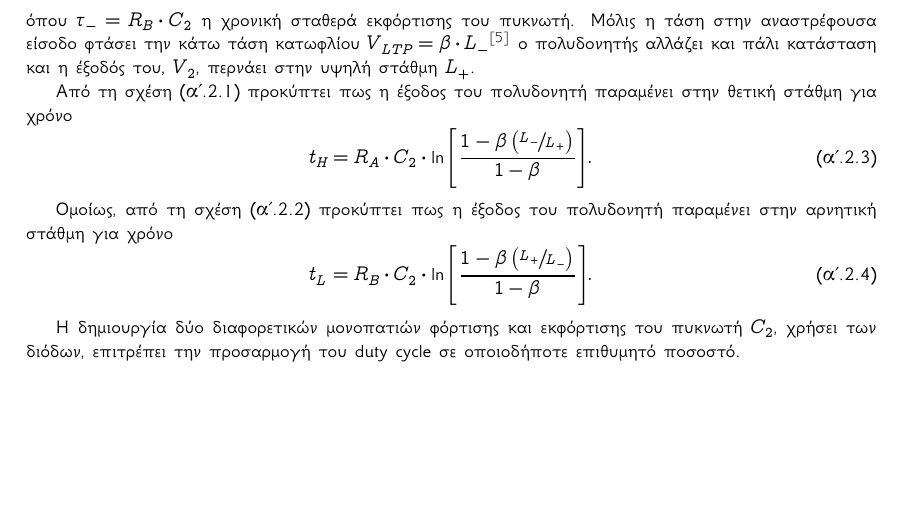
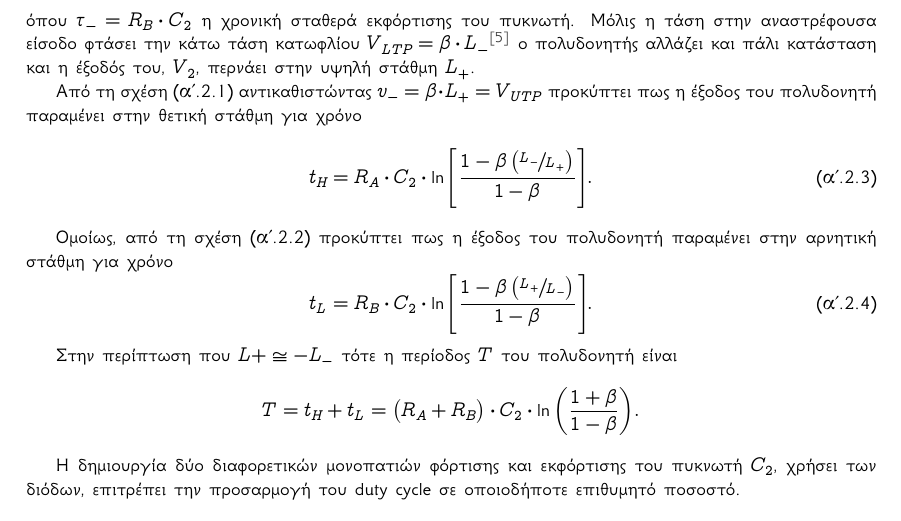
Before and after one commit to kolokythokeftedakia/microelectronics_3_lab_report, a LaTeX document (main.tex, which reads ask_02_sections/q2.tex): part of page 8 of 10, cut so that both start at the same text, the shorter picture padded with empty space. Compiled offline with XeLaTeX.

Commit message:
Add files via upload

```diff
--- a/ask_02_sections/q2.tex
+++ b/ask_02_sections/q2.tex
@@ -21,7 +21,7 @@
 		v_-=L_--\(L_--\beta L_+\)\exp{\(-\sfrac{t}{\tau_-}\)},
 	\end{equation}
 	όπου $\tau_-=R_B\cdot C_2$ η χρονική σταθερά εκφόρτισης του πυκνωτή. Μόλις η τάση στην αναστρέφουσα είσοδο φτάσει την κάτω τάση κατωφλίου $V_{LTP}=\beta\cdot L_-$\cite{sedra} ο πολυδονητής αλλάζει και πάλι κατάσταση και η έξοδός του, $V_2$, περνάει στην υψηλή στάθμη $L_+$.\par
-	Από τη σχέση \eqref{eq:ask2:B:inverting:high} προκύπτει πως η έξοδος του πολυδονητή παραμένει στην θετική στάθμη για χρόνο
+	Από τη σχέση \eqref{eq:ask2:B:inverting:high} αντικαθιστώντας $v_-=\beta\cdot L_+=V_{UTP}$ προκύπτει πως η έξοδος του πολυδονητή παραμένει στην θετική στάθμη για χρόνο
 	\begin{equation}
 		t_H=R_A\cdot C_2\cdot\ln{\left[\frac{1-\beta\(\sfrac{L_-}{L_+}\)}{1-\beta}\right]}.
 	\end{equation}
@@ -31,6 +31,11 @@
 		t_L=R_B\cdot C_2\cdot\ln{\left[\frac{1-\beta\(\sfrac{L_+}{L_-}\)}{1-\beta}\right]}.
 	\end{equation}
 
+	Στην περίπτωση που $L+\cong -L_-$ τότε η περίοδος $T$ του πολυδονητή είναι
+	\begin{equation*}
+		T=t_H+t_L=\(R_A+R_B\)\cdot C_2\cdot\ln{\(\frac{1+\beta}{1-\beta}\)}.
+	\end{equation*}
+
 	Η δημιουργία δύο διαφορετικών μονοπατιών φόρτισης και εκφόρτισης του πυκνωτή $C_2$, χρήσει των διόδων, επιτρέπει την προσαρμογή του duty cycle σε οποιοδήποτε επιθυμητό ποσοστό.\par
 
 \subsubsection{Ολοκληρωτής}
```
Also changed, not shown: Tmima2_Omada4.pdf.
